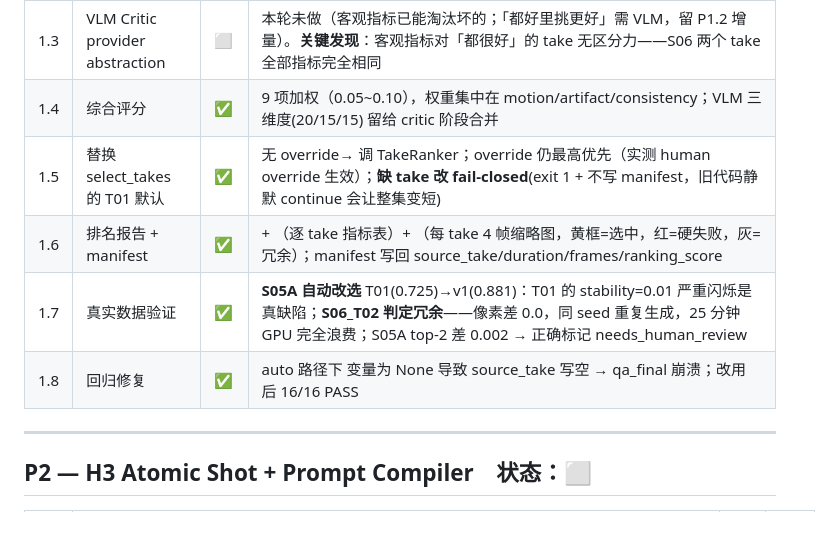
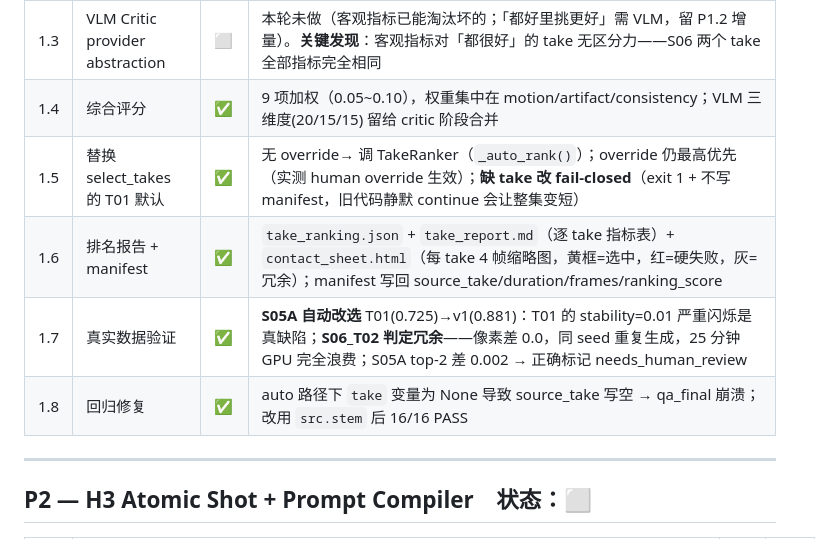
Before and after one commit to gg320324492-lgtm/minimax-h3-studio, a Markdown page: docs/UPGRADE_PROGRESS.md, the part around the change. Drawn GitHub-style.

Commit message:
Docs: restore P1 progress rows mangled by shell quoting
Co-Authored-By: Claude Fable 5 <noreply@anthropic.com>

```diff
--- a/docs/UPGRADE_PROGRESS.md
+++ b/docs/UPGRADE_PROGRESS.md
@@ -30,10 +30,10 @@
 | 1.2 | Cheap Metrics | ✅ | sharpness(Laplacian方差)/exposure(中灰)/not_black/motion(运动量甜区)/stability(亮度闪烁)/flow_jitter(Farneback流方差)/not_duplicate/artifact(饱和过曝+块效应)/subject_consistency(直方图漂移)。**12 帧均匀采样+256px 降采样**，226 帧与 56 帧同成本；单项失败降级不中断 |
 | 1.3 | VLM Critic provider abstraction | ⬜ | 本轮未做（客观指标已能淘汰坏的；「都好里挑更好」需 VLM，留 P1.2 增量）。**关键发现**：客观指标对「都很好」的 take 无区分力——S06 两个 take 全部指标完全相同 |
 | 1.4 | 综合评分 | ✅ | 9 项加权（0.05~0.10），权重集中在 motion/artifact/consistency；VLM 三维度(20/15/15) 留给 critic 阶段合并 |
-| 1.5 | 替换 select_takes 的 T01 默认 | ✅ | 无 override→ 调 TakeRanker；override 仍最高优先（实测 human override 生效）；**缺 take 改 fail-closed**(exit 1 + 不写 manifest，旧代码静默 continue 会让整集变短) |
-| 1.6 | 排名报告 + manifest | ✅ |  + （逐 take 指标表）+ （每 take 4 帧缩略图，黄框=选中，红=硬失败，灰=冗余）；manifest 写回 source_take/duration/frames/ranking_score |
+| 1.5 | 替换 select_takes 的 T01 默认 | ✅ | 无 override→ 调 TakeRanker（`_auto_rank()`）；override 仍最高优先（实测 human override 生效）；**缺 take 改 fail-closed**（exit 1 + 不写 manifest，旧代码静默 continue 会让整集变短） |
+| 1.6 | 排名报告 + manifest | ✅ | `take_ranking.json` + `take_report.md`（逐 take 指标表）+ `contact_sheet.html`（每 take 4 帧缩略图，黄框=选中，红=硬失败，灰=冗余）；manifest 写回 source_take/duration/frames/ranking_score |
 | 1.7 | 真实数据验证 | ✅ | **S05A 自动改选** T01(0.725)→v1(0.881)：T01 的 stability=0.01 严重闪烁是真缺陷；**S06_T02 判定冗余**——像素差 0.0，同 seed 重复生成，25 分钟 GPU 完全浪费；S05A top-2 差 0.002 → 正确标记 needs_human_review |
-| 1.8 | 回归修复 | ✅ | auto 路径下  变量为 None 导致 source_take 写空 → qa_final 崩溃；改用  后 16/16 PASS |
+| 1.8 | 回归修复 | ✅ | auto 路径下 `take` 变量为 None 导致 source_take 写空 → qa_final 崩溃；改用 `src.stem` 后 16/16 PASS |
 
 ---
 
```
